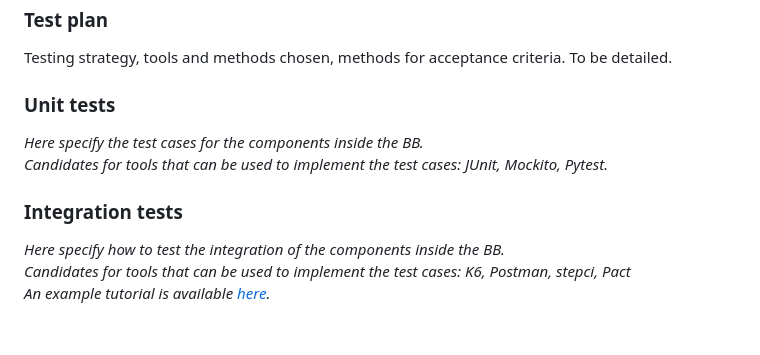
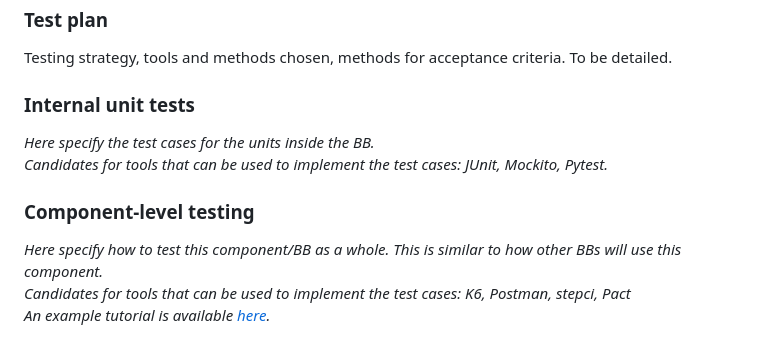
Before and after one commit to Prometheus-X-association/learning-traces, a Markdown page: docs/design-document.md, the part around the change. Rendered like a GitHub page.

Commit message:
Follow changes of design document template
Prometheus-X-association/data-veracity@71473d341987429027d5e4b2efa7b51fcc9366e1

```diff
--- a/docs/design-document.md
+++ b/docs/design-document.md
@@ -379,13 +379,13 @@ _Test definitions and testing environment should be availaible, and the tests sh
 Testing strategy, tools and methods chosen, methods for acceptance criteria.
 To be detailed.
 
-### Unit tests
+### Internal unit tests
 
-_Here specify the test cases for the components inside the BB.
+_Here specify the test cases for the units inside the BB.
 Candidates for tools that can be used to implement the test cases: JUnit, Mockito, Pytest._
 
-### Integration tests
+### Component-level testing
 
-_Here specify how to test the integration of the components inside the BB.
+_Here specify how to test this component/BB as a whole. This is similar to how other BBs will use this component.
 Candidates for tools that can be used to implement the test cases: K6, Postman, stepci, Pact
 An example tutorial is available [here](https://github.com/ftsrg-edu/swsv-labs/wiki/2b-Integration-testing)._
```
